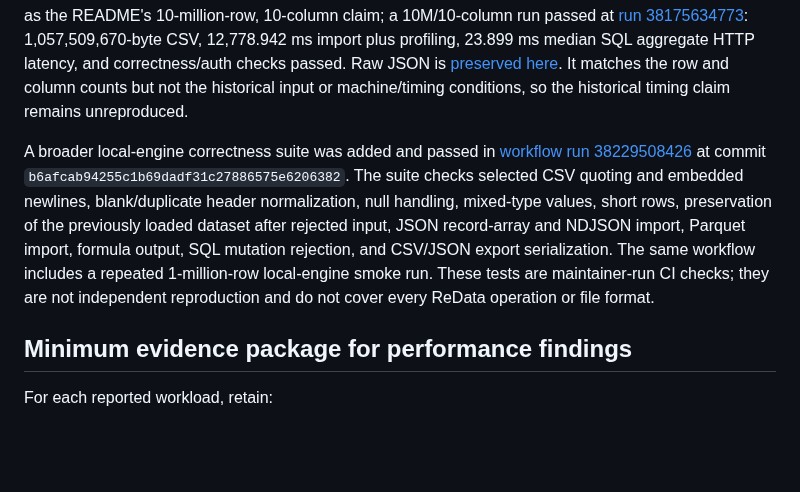
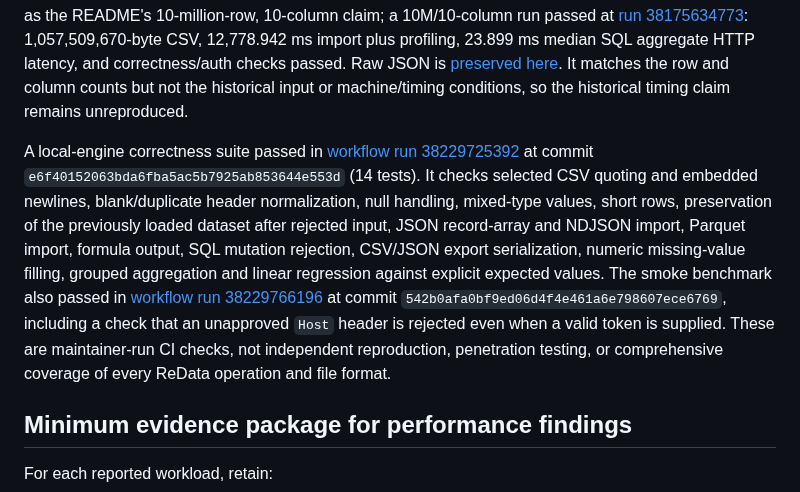
Before and after one commit to theraghavraman/redata, a Markdown page: docs/CLAIMS_AND_EVIDENCE.md, the part around the change. GitHub-like rendering; blank space fills up the shorter version.

Commit message:
docs: record expanded correctness and host-guard checks

```diff
--- a/docs/CLAIMS_AND_EVIDENCE.md
+++ b/docs/CLAIMS_AND_EVIDENCE.md
@@ -39,7 +39,7 @@ A bounded 100,000-row smoke benchmark passed on GitHub Actions at [run 381753939
 
 A 1,000,000-row run passed at [run 38175438341](https://github.com/theraghavraman/redata/actions/runs/38175438341), with import plus profiling at 1,827.525 ms, median SQL aggregate HTTP latency at 3.249 ms across five requests, and correctness/auth checks passing. Raw observations are in [the 1M JSON result](../benchmarks/results/ci-smoke-1m-32fe7af.json). A 10,000,000-row, seven-column run also passed at [run 38175528927](https://github.com/theraghavraman/redata/actions/runs/38175528927): 719,145,429 bytes, 8,242.526 ms import plus profiling, 14.367 ms median SQL aggregate HTTP latency, and the correctness/auth checks passing. Its raw result is [here](../benchmarks/results/ci-smoke-10m-27e1126.json). This is not the same shape as the README's 10-million-row, 10-column claim; a 10M/10-column run passed at [run 38175634773](https://github.com/theraghavraman/redata/actions/runs/38175634773): 1,057,509,670-byte CSV, 12,778.942 ms import plus profiling, 23.899 ms median SQL aggregate HTTP latency, and correctness/auth checks passed. Raw JSON is [preserved here](../benchmarks/results/ci-smoke-10m-10col-efaf0aa.json). It matches the row and column counts but not the historical input or machine/timing conditions, so the historical timing claim remains unreproduced.
 
-A broader local-engine correctness suite was added and passed in [workflow run 38229508426](https://github.com/theraghavraman/redata/actions/runs/38229508426) at commit `b6afcab94255c1b69dadf31c27886575e6206382`. The suite checks selected CSV quoting and embedded newlines, blank/duplicate header normalization, null handling, mixed-type values, short rows, preservation of the previously loaded dataset after rejected input, JSON record-array and NDJSON import, Parquet import, formula output, SQL mutation rejection, and CSV/JSON export serialization. The same workflow includes a repeated 1-million-row local-engine smoke run. These tests are maintainer-run CI checks; they are not independent reproduction and do not cover every ReData operation or file format.
+A local-engine correctness suite passed in [workflow run 38229725392](https://github.com/theraghavraman/redata/actions/runs/38229725392) at commit `e6f40152063bda6fba5ac5b7925ab853644e553d` (14 tests). It checks selected CSV quoting and embedded newlines, blank/duplicate header normalization, null handling, mixed-type values, short rows, preservation of the previously loaded dataset after rejected input, JSON record-array and NDJSON import, Parquet import, formula output, SQL mutation rejection, CSV/JSON export serialization, numeric missing-value filling, grouped aggregation and linear regression against explicit expected values. The smoke benchmark also passed in [workflow run 38229766196](https://github.com/theraghavraman/redata/actions/runs/38229766196) at commit `542b0afa0bf9ed06d4f4e461a6e798607ece6769`, including a check that an unapproved `Host` header is rejected even when a valid token is supplied. These are maintainer-run CI checks, not independent reproduction, penetration testing, or comprehensive coverage of every ReData operation and file format.
 
 ## Minimum evidence package for performance findings
 
```
